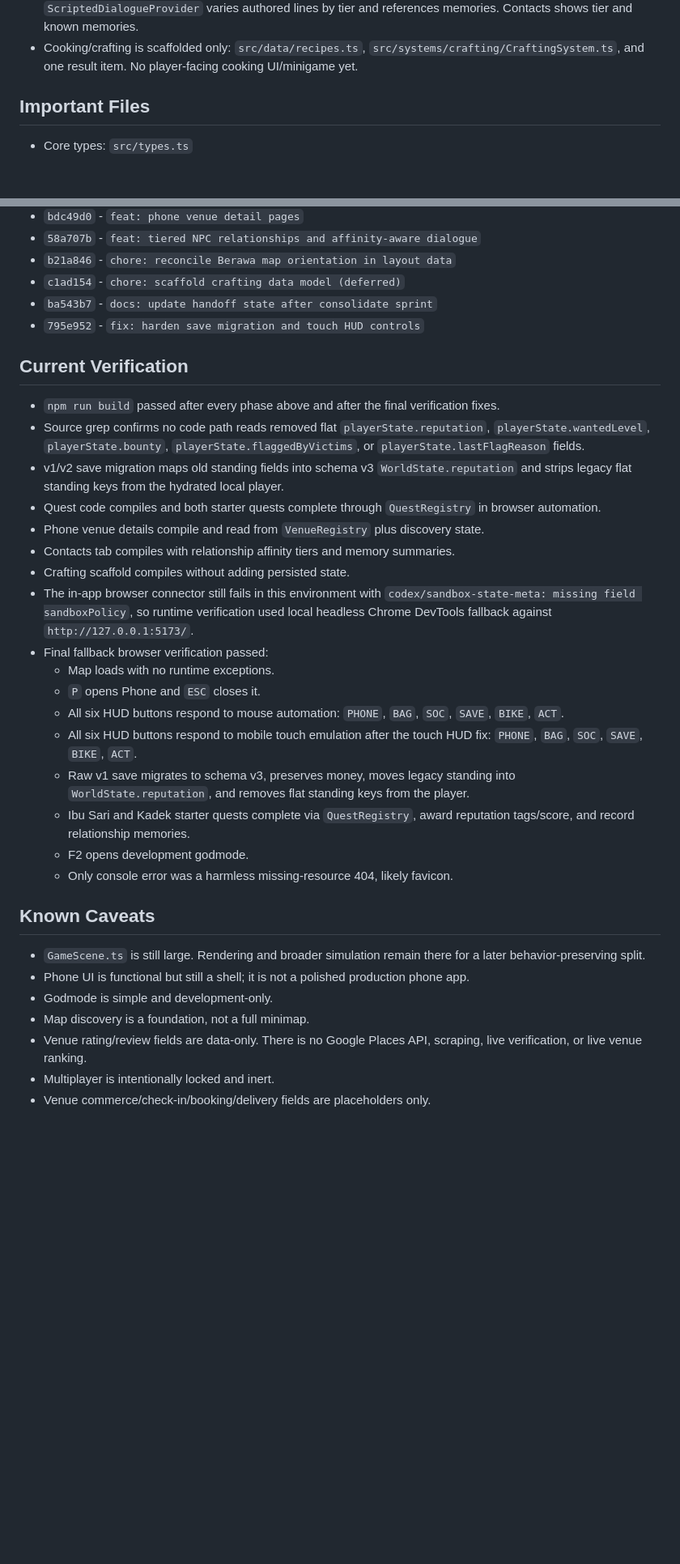
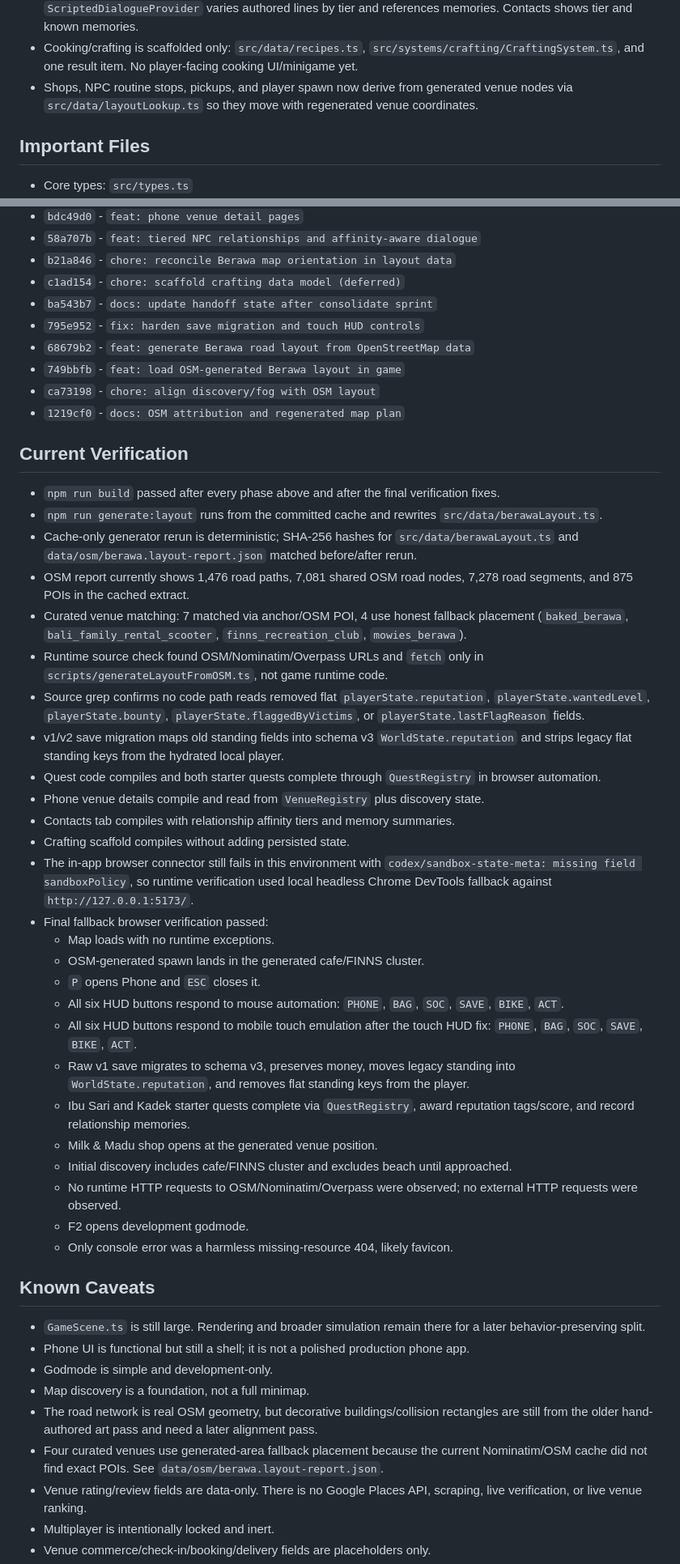
Before and after one commit to JohnSwatica/bali-life-rpg, a Markdown page: STATE.md, 2 parts joined by grey strips. Shown at 81% size. GitHub-like rendering; blank space fills up the shorter version.

Commit message:
docs: update handoff after OSM map sprint

```diff
--- a/STATE.md
+++ b/STATE.md
@@ -29,6 +33,7 @@ Copy/paste this into a new AI session to bring it up to speed.
 - `GameScene` now delegates keyboard/joystick input to `InputController`, proximity resolution to `InteractionController`, and mobile/right-side HUD controls to `HudController`.
 - NPC relationship memory now derives affinity tiers (`stranger`, `acquaintance`, `friendly`, `regular`, `trusted`). `ScriptedDialogueProvider` varies authored lines by tier and references memories. Contacts shows tier and known memories.
 - Cooking/crafting is scaffolded only: `src/data/recipes.ts`, `src/systems/crafting/CraftingSystem.ts`, and one result item. No player-facing cooking UI/minigame yet.
+- Shops, NPC routine stops, pickups, and player spawn now derive from generated venue nodes via `src/data/layoutLookup.ts` so they move with regenerated venue coordinates.
 
 ## Important Files
 
@@ -55,10 +62,19 @@ Copy/paste this into a new AI session to bring it up to speed.
 - `c1ad154` - `chore: scaffold crafting data model (deferred)`
 - `ba543b7` - `docs: update handoff state after consolidate sprint`
 - `795e952` - `fix: harden save migration and touch HUD controls`
+- `68679b2` - `feat: generate Berawa road layout from OpenStreetMap data`
+- `749bbfb` - `feat: load OSM-generated Berawa layout in game`
+- `ca73198` - `chore: align discovery/fog with OSM layout`
+- `1219cf0` - `docs: OSM attribution and regenerated map plan`
 
 ## Current Verification
 
 - `npm run build` passed after every phase above and after the final verification fixes.
+- `npm run generate:layout` runs from the committed cache and rewrites `src/data/berawaLayout.ts`.
+- Cache-only generator rerun is deterministic; SHA-256 hashes for `src/data/berawaLayout.ts` and `data/osm/berawa.layout-report.json` matched before/after rerun.
+- OSM report currently shows 1,476 road paths, 7,081 shared OSM road nodes, 7,278 road segments, and 875 POIs in the cached extract.
+- Curated venue matching: 7 matched via anchor/OSM POI, 4 use honest fallback placement (`baked_berawa`, `bali_family_rental_scooter`, `finns_recreation_club`, `mowies_berawa`).
+- Runtime source check found OSM/Nominatim/Overpass URLs and `fetch` only in `scripts/generateLayoutFromOSM.ts`, not game runtime code.
 - Source grep confirms no code path reads removed flat `playerState.reputation`, `playerState.wantedLevel`, `playerState.bounty`, `playerState.flaggedByVictims`, or `playerState.lastFlagReason` fields.
 - v1/v2 save migration maps old standing fields into schema v3 `WorldState.reputation` and strips legacy flat standing keys from the hydrated local player.
 - Quest code compiles and both starter quests complete through `QuestRegistry` in browser automation.
@@ -68,11 +84,15 @@ Copy/paste this into a new AI session to bring it up to speed.
 - The in-app browser connector still fails in this environment with `codex/sandbox-state-meta: missing field sandboxPolicy`, so runtime verification used local headless Chrome DevTools fallback against `http://127.0.0.1:5173/`.
 - Final fallback browser verification passed:
   - Map loads with no runtime exceptions.
+  - OSM-generated spawn lands in the generated cafe/FINNS cluster.
   - `P` opens Phone and `ESC` closes it.
   - All six HUD buttons respond to mouse automation: `PHONE`, `BAG`, `SOC`, `SAVE`, `BIKE`, `ACT`.
   - All six HUD buttons respond to mobile touch emulation after the touch HUD fix: `PHONE`, `BAG`, `SOC`, `SAVE`, `BIKE`, `ACT`.
   - Raw v1 save migrates to schema v3, preserves money, moves legacy standing into `WorldState.reputation`, and removes flat standing keys from the player.
   - Ibu Sari and Kadek starter quests complete via `QuestRegistry`, award reputation tags/score, and record relationship memories.
+  - Milk & Madu shop opens at the generated venue position.
+  - Initial discovery includes cafe/FINNS cluster and excludes beach until approached.
+  - No runtime HTTP requests to OSM/Nominatim/Overpass were observed; no external HTTP requests were observed.
   - F2 opens development godmode.
   - Only console error was a harmless missing-resource 404, likely favicon.
 
@@ -82,6 +102,8 @@ Copy/paste this into a new AI session to bring it up to speed.
 - Phone UI is functional but still a shell; it is not a polished production phone app.
 - Godmode is simple and development-only.
 - Map discovery is a foundation, not a full minimap.
+- The road network is real OSM geometry, but decorative buildings/collision rectangles are still from the older hand-authored art pass and need a later alignment pass.
+- Four curated venues use generated-area fallback placement because the current Nominatim/OSM cache did not find exact POIs. See `data/osm/berawa.layout-report.json`.
 - Venue rating/review fields are data-only. There is no Google Places API, scraping, live verification, or live venue ranking.
 - Multiplayer is intentionally locked and inert.
 - Venue commerce/check-in/booking/delivery fields are placeholders only.
```
Also changed, not shown: other parts of STATE.md (+11 -3 lines).
